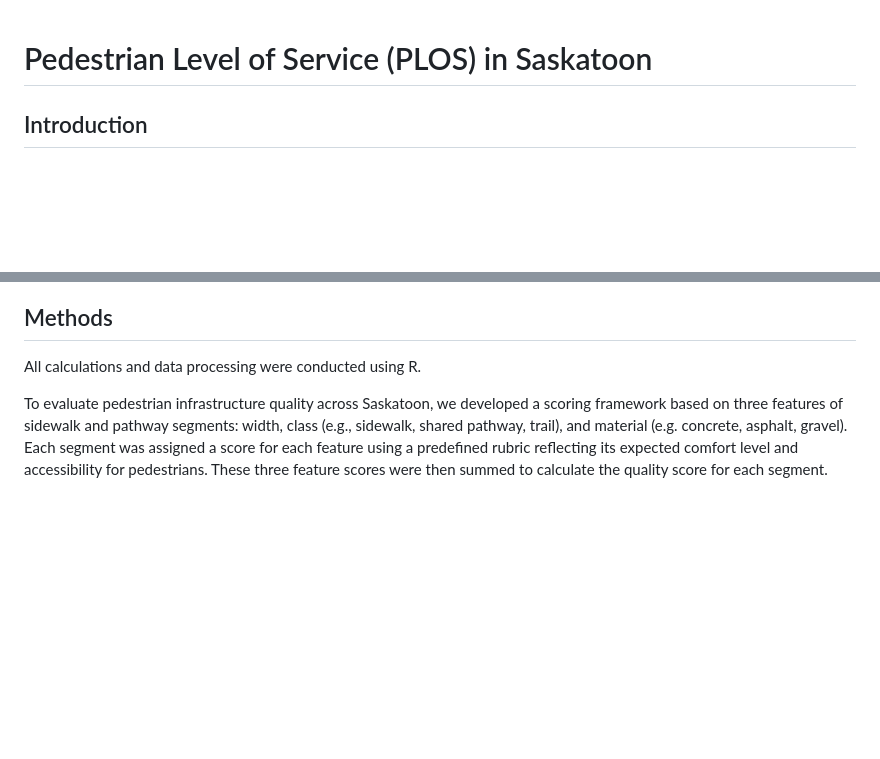
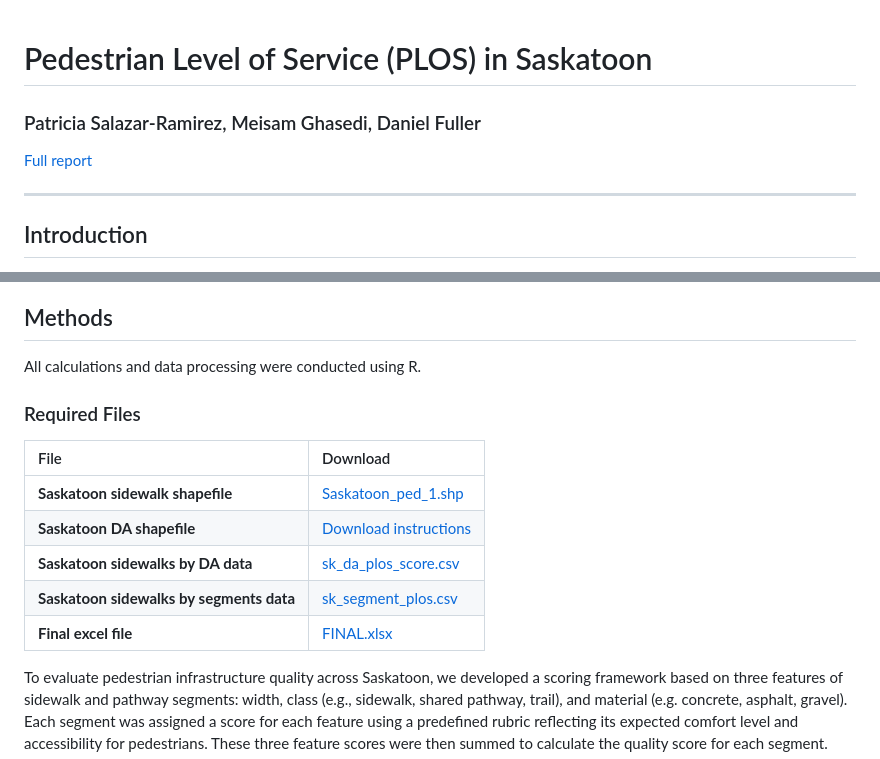
Before and after one commit to walkabillylab/plos_saskatoon, a Markdown page: README.md, 2 parts joined by grey strips. GitHub-like rendering; blank space fills up the shorter version.

Commit message:
adding links to readme

```diff
--- a/README.md
+++ b/README.md
@@ -1,5 +1,9 @@
 # Pedestrian Level of Service (PLOS) in Saskatoon
 
+### Patricia Salazar-Ramirez, Meisam Ghasedi, Daniel Fuller
+[Full report](.pdf)
+
+---
 
 ## Introduction
 
@@ -32,6 +36,16 @@ Taken together, the literature demonstrates that PLOS is a flexible, evolving fr
 
 All calculations and data processing were conducted using R.
 
+### Required Files
+
+| File | Download |
+|:---------|:--------------|
+| **Saskatoon sidewalk shapefile**  | [Saskatoon_ped_1.shp](https://raw.githubusercontent.com/walkabillylab/plos/main/required_files/Saskatoon_ped_1.zip) |
+| **Saskatoon DA shapefile** | [Download instructions]() |
+| **Saskatoon sidewalks by DA data** | [sk_da_plos_score.csv]() |
+| **Saskatoon sidewalks by segments data** | [sk_segment_plos.csv]()|
+| **Final excel file** | [FINAL.xlsx]()|
+
 To evaluate pedestrian infrastructure quality across Saskatoon, we developed a scoring framework based on three features of sidewalk and pathway segments: width, class (e.g., sidewalk, shared pathway, trail), and material (e.g. concrete, asphalt, gravel). Each segment was assigned a score for each feature using a predefined rubric reflecting its expected comfort level and accessibility for pedestrians. These three feature scores were then summed to calculate the quality score for each segment.
 
 Next, this score was weighted by segment length to account for the relative contribution of each segment within its corresponding Dissemination Area (DA). Weighted scores were summed for each DA and normalized by DA area (points/km2) to be able to compare between areas of different sizes.
```
Also changed, not shown: other parts of README.md (+16 -8 lines).
